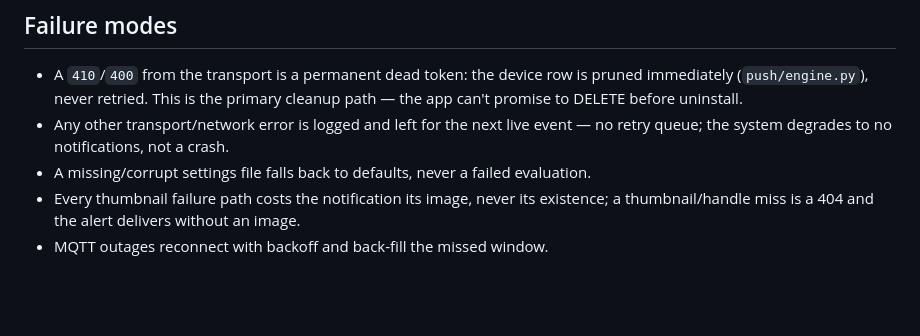
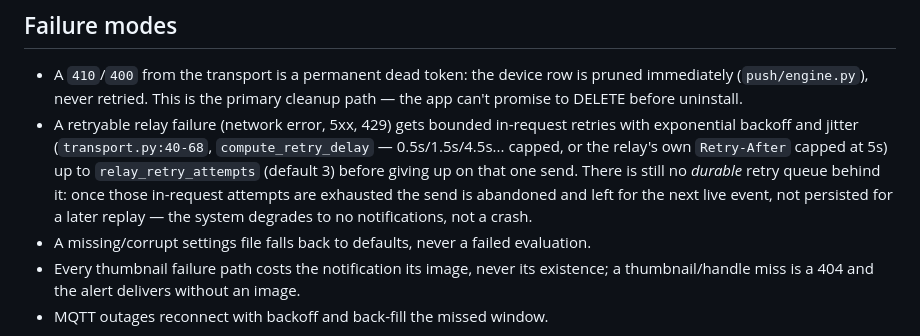
Before and after one commit to helicopterrun/frigate-sidecar, a Markdown page: docs/push-notifications.md, the part around one of its changes. Drawn GitHub-style; blank space fills up the shorter version.

```diff
--- a/docs/push-notifications.md
+++ b/docs/push-notifications.md
@@ -429,9 +476,14 @@ id.
 - A `410`/`400` from the transport is a permanent dead token: the device
   row is pruned immediately (`push/engine.py`), never retried. This is the
   primary cleanup path — the app can't promise to DELETE before uninstall.
-- Any other transport/network error is logged and left for the next live
-  event — no retry queue; the system degrades to no notifications, not a
-  crash.
+- A retryable relay failure (network error, 5xx, 429) gets bounded in-request
+  retries with exponential backoff and jitter (`transport.py:40-68`,
+  `compute_retry_delay` — 0.5s/1.5s/4.5s... capped, or the relay's own
+  `Retry-After` capped at 5s) up to `relay_retry_attempts` (default 3) before
+  giving up on that one send. There is still no *durable* retry queue behind
+  it: once those in-request attempts are exhausted the send is abandoned and
+  left for the next live event, not persisted for a later replay — the
+  system degrades to no notifications, not a crash.
 - A missing/corrupt settings file falls back to defaults, never a failed
   evaluation.
 - Every thumbnail failure path costs the notification its image, never its
```
Also changed, not shown: other parts of docs/push-notifications.md (+59 -12 lines), 1 other file.
